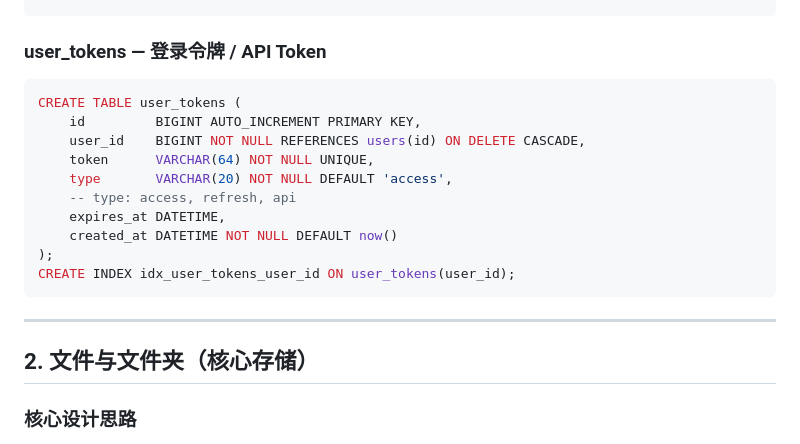
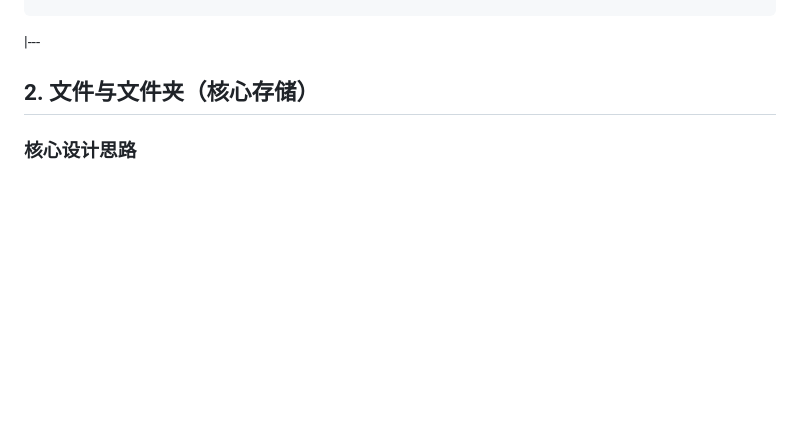
Before and after one commit to nrzds666/M78netdisk, a Markdown page: database/schema-design.md, the part around the change. Rendered like a GitHub page; blank space fills up the shorter version.

Commit message:
docs: remove user_tokens table from schema-design.md (JWT+Redis, not DB)

````diff
--- a/database/schema-design.md
+++ b/database/schema-design.md
@@ -27,22 +27,7 @@ CREATE TABLE users (
 CREATE INDEX idx_users_email ON users(email);
 ```
 
-### user_tokens — 登录令牌 / API Token
-
-```sql
-CREATE TABLE user_tokens (
-    id         BIGINT AUTO_INCREMENT PRIMARY KEY,
-    user_id    BIGINT NOT NULL REFERENCES users(id) ON DELETE CASCADE,
-    token      VARCHAR(64) NOT NULL UNIQUE,
-    type       VARCHAR(20) NOT NULL DEFAULT 'access',
-    -- type: access, refresh, api
-    expires_at DATETIME,
-    created_at DATETIME NOT NULL DEFAULT now()
-);
-CREATE INDEX idx_user_tokens_user_id ON user_tokens(user_id);
-```
-
----
+|---
 
 ## 2. 文件与文件夹（核心存储）
 
````
